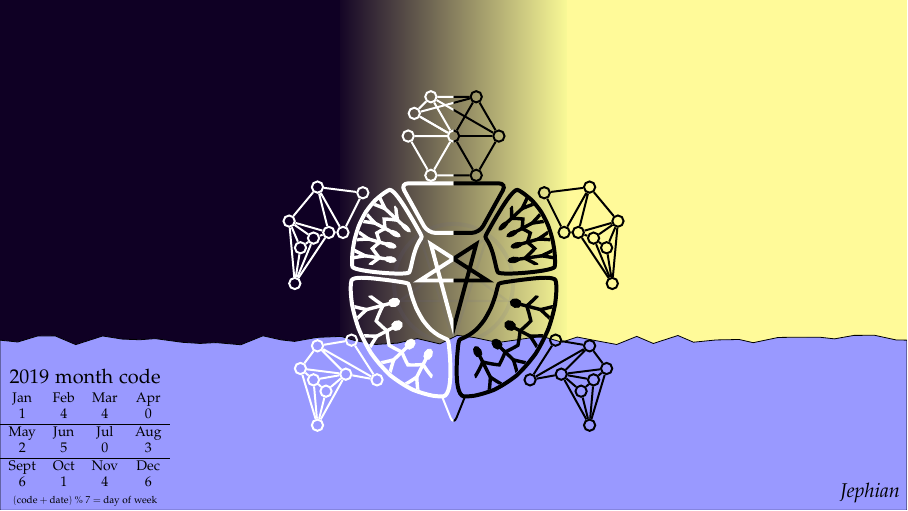
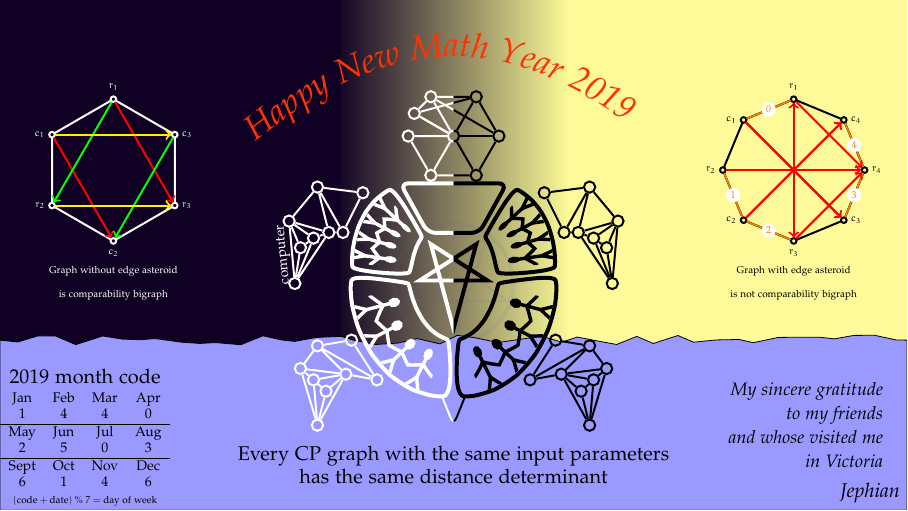
Before and after one commit to jephianlin/TikZStudio, a LaTeX figure (NewYearCards/2019PigNewYear/2019PigNewYear.tex): the whole page. Compiled offline with pdfLaTeX.

Commit message:
2019 first draft

```diff
--- a/NewYearCards/2019PigNewYear/2019PigNewYear.tex
+++ b/NewYearCards/2019PigNewYear/2019PigNewYear.tex
@@ -321,6 +321,63 @@ family/.pic={
 \pic[xscale=-0.9,yscale=-1] at (1.3,0) {family};
 \end{scope}
 
+\node[align=center] at (0,-3.2) {Every CP graph with the same input parameters\\ has the same distance determinant};
+
+%%% Math and Computer
+\node[draw=none,opacity=0] at (0,0) {Mathematics};
+\draw[decorate,decoration={raise=3pt, text along path, text={|\color{white}\scriptsize |computer}}] (-2.8,0) -- (-2.9,1.1);
+
+%%% C8: with edge asteroid
+\begin{scope}[every node/.style={circle, draw, inner sep=2pt, fill=none}, line width=1pt, shift={(6,2)}, scale=0.5, transform shape]
+\node[label={above:$r_1$}] (r1) at (90:2.5) {};
+\node[label={left:$r_2$}] (r2) at (180:2.5) {};
+\node[label={below:$r_3$}] (r3) at (270:2.5) {};
+\node[label={right:$r_4$}] (r4) at (0:2.5) {};
+\node[label={left:$c_1$}] (c1) at (135:2.5) {};
+\node[label={left:$c_2$}] (c2) at (225:2.5) {};
+\node[label={right:$c_3$}] (c3) at (315:2.5) {};
+\node[label={right:$c_4$}] (c4) at (45:2.5) {};
+\draw (r1) -- (c1) -- (r2) -- (c2) -- (r3) -- (c3) -- (r4) -- (c4) -- (r1);
+
+\draw[thick,orange] (r1) --node[midway,draw=none,fill=white] {0} (c1);
+\draw[thick,orange] (r2) --node[midway,draw=none,fill=white] {1} (c2);
+\draw[thick,orange] (c2) --node[midway,draw=none,fill=white] {2} (r3);
+\draw[thick,orange] (c3) --node[midway,draw=none,fill=white] {3} (r4);
+\draw[thick,orange] (r4) --node[midway,draw=none,fill=white] {4} (c4);
+
+\foreach \x/\y in {r1/r3,c1/c3,r1/r4,c1/c3,r2/r4,c2/c4,r3/r4,c2/c4,r3/r1}{
+\draw[red,->] (\x) -- (\y);
+}
+\end{scope}
+
+\node[align=center] at (6,0) {\tiny Graph with edge asteroid\\ \tiny is not comparability bigraph};
+
+%%% C6: without edge asteroid
+\begin{scope}[white, every node/.style={circle, draw, inner sep=2pt, fill=none}, line width=1pt, shift={(-6,2)}, scale=0.5, transform shape]
+\node[label={above:$r_1$}] (r1) at (90:2.5) {};
+\node[label={left:$r_2$}] (r2) at (210:2.5) {};
+\node[label={right:$r_3$}] (r3) at (330:2.5) {};
+\node[label={left:$c_1$}] (c1) at (150:2.5) {};
+\node[label={below:$c_2$}] (c2) at (270:2.5) {};
+\node[label={right:$c_3$}] (c3) at (30:2.5) {};
+\draw (r1) -- (c1) -- (r2) -- (c2) -- (r3) -- (c3) -- (r1);
+
+\foreach \x/\y in {r1/r3,c1/c2}{
+\draw[red,->] (\x) -- (\y);
+}
+\foreach \x/\y in {r1/r2,c3/c2}{
+\draw[green,->] (\x) -- (\y);
+}
+\foreach \x/\y in {r2/r3,c1/c3}{
+\draw[yellow,->] (\x) -- (\y);
+}
+
+\end{scope}
+
+\node[align=center] at (-6,0) {\tiny\color{white} Graph without edge asteroid\\ \tiny\color{white} is comparability bigraph};
+
+%%% gratitude
+\node[yshift=1.5cm, xshift=-0.3cm, left,align=right] at (Dominican) {\it\small My sincere gratitude\\ \it\small to my friends\\ \it\small and whose visited me\\ \it\small in Victoria};
 
 
 \end{pgfonlayer}
@@ -330,7 +387,7 @@ family/.pic={
 \begin{pgfonlayer}{beta}
 
 %%Happy New Math Year
-%\draw[decorate,decoration={text along path,text={|\color{red!80!yellow} \LARGE \it|Happy New Math Year 2019}}] (-3.5,0.5) .. controls (-1,3.5) and (1,0.5) .. (3.5,3.5);
+\draw[decorate,decoration={text along path,text={|\color{red!80!yellow} \LARGE \it|Happy New Math Year 2019}}] (-3.5,2.5) .. controls (-1,4.5) and (1,4.5) .. (3.5,2.5);
 
 
 %%Month code
```
Also changed, not shown: NewYearCards/2019PigNewYear/2019PigNewYear.pdf, NewYearCards/2019PigNewYear/2019PigNewYear.tex (4 more changed lines), 1 other file.
